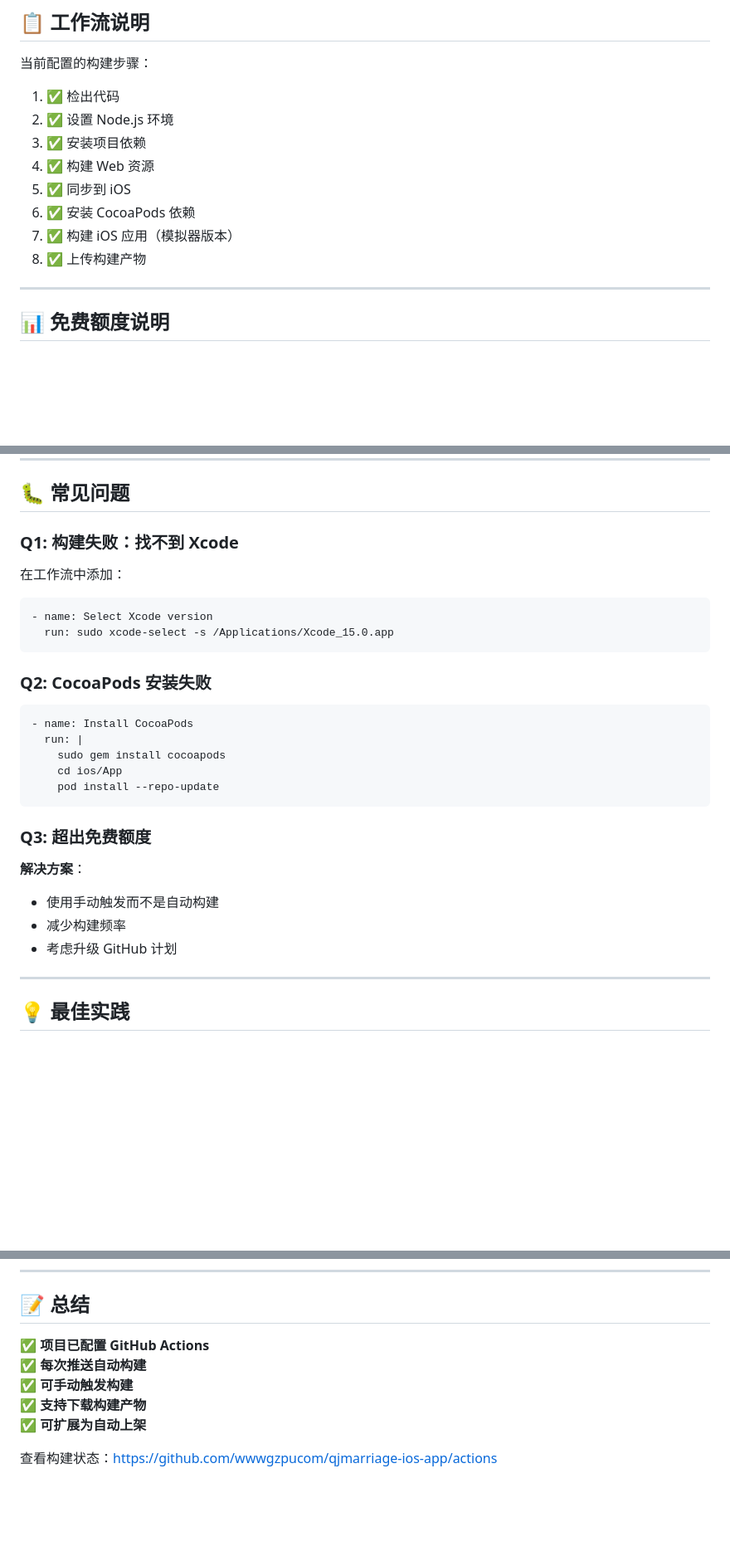
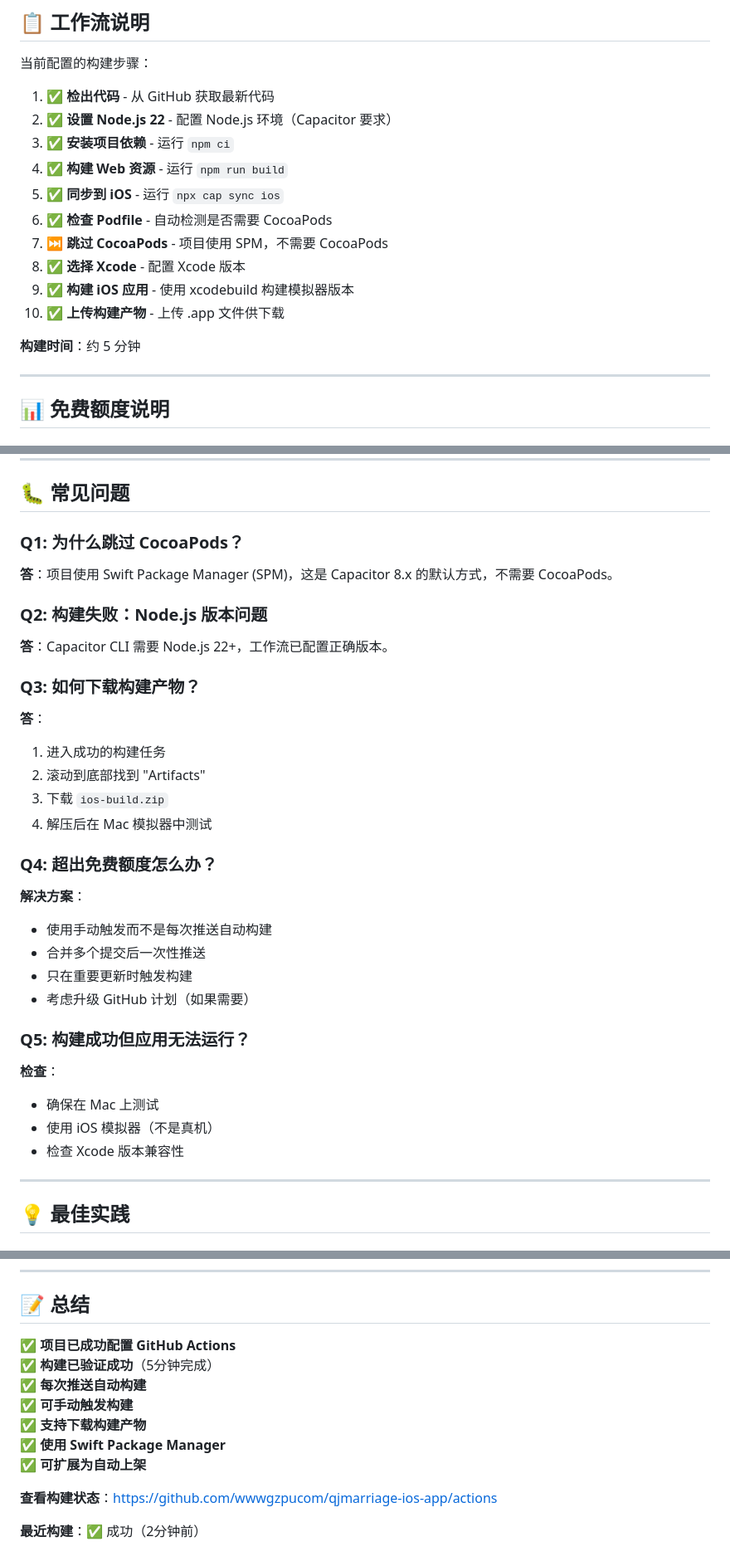
Before and after one commit to wwwgzpucom/qjmarriage-ios-app, a Markdown page: GitHub Actions.md, 3 parts joined by grey strips. Shown at 83% size. Rendered like a GitHub page; blank space fills up the shorter version.

Commit message:
更新 GitHub Actions 文档：反映成功构建状态和实际配置

````diff
--- a/GitHub Actions.md
+++ b/GitHub Actions.md
@@ -65,14 +67,18 @@ git push
 
 当前配置的构建步骤：
 
-1. ✅ 检出代码
-2. ✅ 设置 Node.js 环境
-3. ✅ 安装项目依赖
-4. ✅ 构建 Web 资源
-5. ✅ 同步到 iOS
-6. ✅ 安装 CocoaPods 依赖
-7. ✅ 构建 iOS 应用（模拟器版本）
-8. ✅ 上传构建产物
+1. ✅ **检出代码** - 从 GitHub 获取最新代码
+2. ✅ **设置 Node.js 22** - 配置 Node.js 环境（Capacitor 要求）
+3. ✅ **安装项目依赖** - 运行 `npm ci`
+4. ✅ **构建 Web 资源** - 运行 `npm run build`
+5. ✅ **同步到 iOS** - 运行 `npx cap sync ios`
+6. ✅ **检查 Podfile** - 自动检测是否需要 CocoaPods
+7. ⏭️ **跳过 CocoaPods** - 项目使用 SPM，不需要 CocoaPods
+8. ✅ **选择 Xcode** - 配置 Xcode 版本
+9. ✅ **构建 iOS 应用** - 使用 xcodebuild 构建模拟器版本
+10. ✅ **上传构建产物** - 上传 .app 文件供下载
+
+**构建时间**：约 5 分钟
 
 ---
 
@@ -232,30 +247,36 @@ jobs:
 
 ## 🐛 常见问题
 
-### Q1: 构建失败：找不到 Xcode
+### Q1: 为什么跳过 CocoaPods？
 
-在工作流中添加：
-```yaml
-- name: Select Xcode version
-  run: sudo xcode-select -s /Applications/Xcode_15.0.app
-```
+**答**：项目使用 Swift Package Manager (SPM)，这是 Capacitor 8.x 的默认方式，不需要 CocoaPods。
 
-### Q2: CocoaPods 安装失败
+### Q2: 构建失败：Node.js 版本问题
 
-```yaml
-- name: Install CocoaPods
-  run: |
-    sudo gem install cocoapods
-    cd ios/App
-    pod install --repo-update
-```
+**答**：Capacitor CLI 需要 Node.js 22+，工作流已配置正确版本。
 
-### Q3: 超出免费额度
+### Q3: 如何下载构建产物？
+
+**答**：
+1. 进入成功的构建任务
+2. 滚动到底部找到 "Artifacts"
+3. 下载 `ios-build.zip`
+4. 解压后在 Mac 模拟器中测试
+
+### Q4: 超出免费额度怎么办？
 
 **解决方案**：
-- 使用手动触发而不是自动构建
-- 减少构建频率
-- 考虑升级 GitHub 计划
+- 使用手动触发而不是每次推送自动构建
+- 合并多个提交后一次性推送
+- 只在重要更新时触发构建
+- 考虑升级 GitHub 计划（如果需要）
+
+### Q5: 构建成功但应用无法运行？
+
+**检查**：
+- 确保在 Mac 上测试
+- 使用 iOS 模拟器（不是真机）
+- 检查 Xcode 版本兼容性
 
 ---
 
@@ -288,10 +309,14 @@ git push --tags    # 触发发布工作流
 
 ## 📝 总结
 
-✅ **项目已配置 GitHub Actions**
+✅ **项目已成功配置 GitHub Actions**
+✅ **构建已验证成功**（5分钟完成）
 ✅ **每次推送自动构建**
 ✅ **可手动触发构建**
 ✅ **支持下载构建产物**
+✅ **使用 Swift Package Manager**
 ✅ **可扩展为自动上架**
 
-查看构建状态：https://github.com/wwwgzpucom/qjmarriage-ios-app/actions
+**查看构建状态**：https://github.com/wwwgzpucom/qjmarriage-ios-app/actions
+
+**最近构建**：✅ 成功（2分钟前）
````
Also changed, not shown: other parts of GitHub Actions.md (+19 -8 lines).
